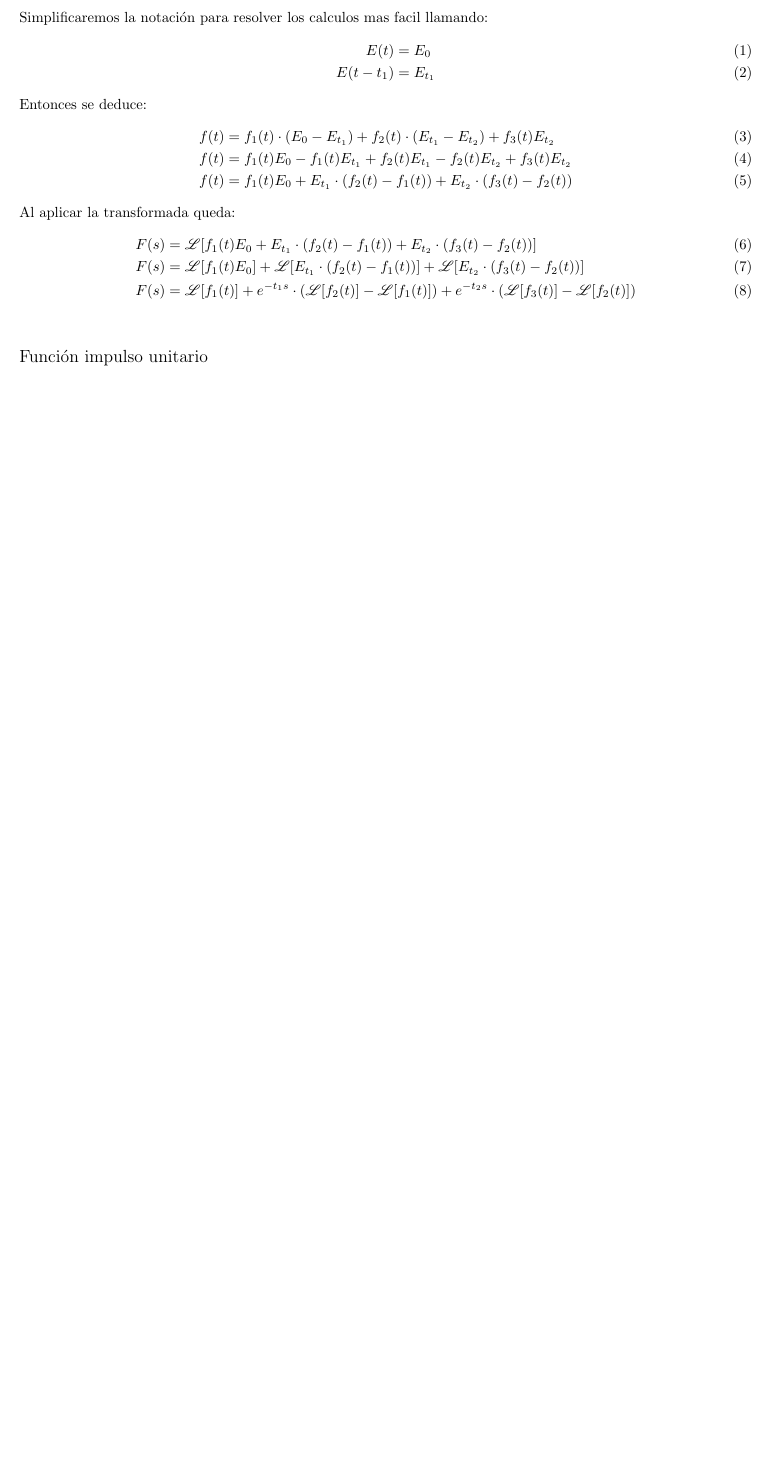
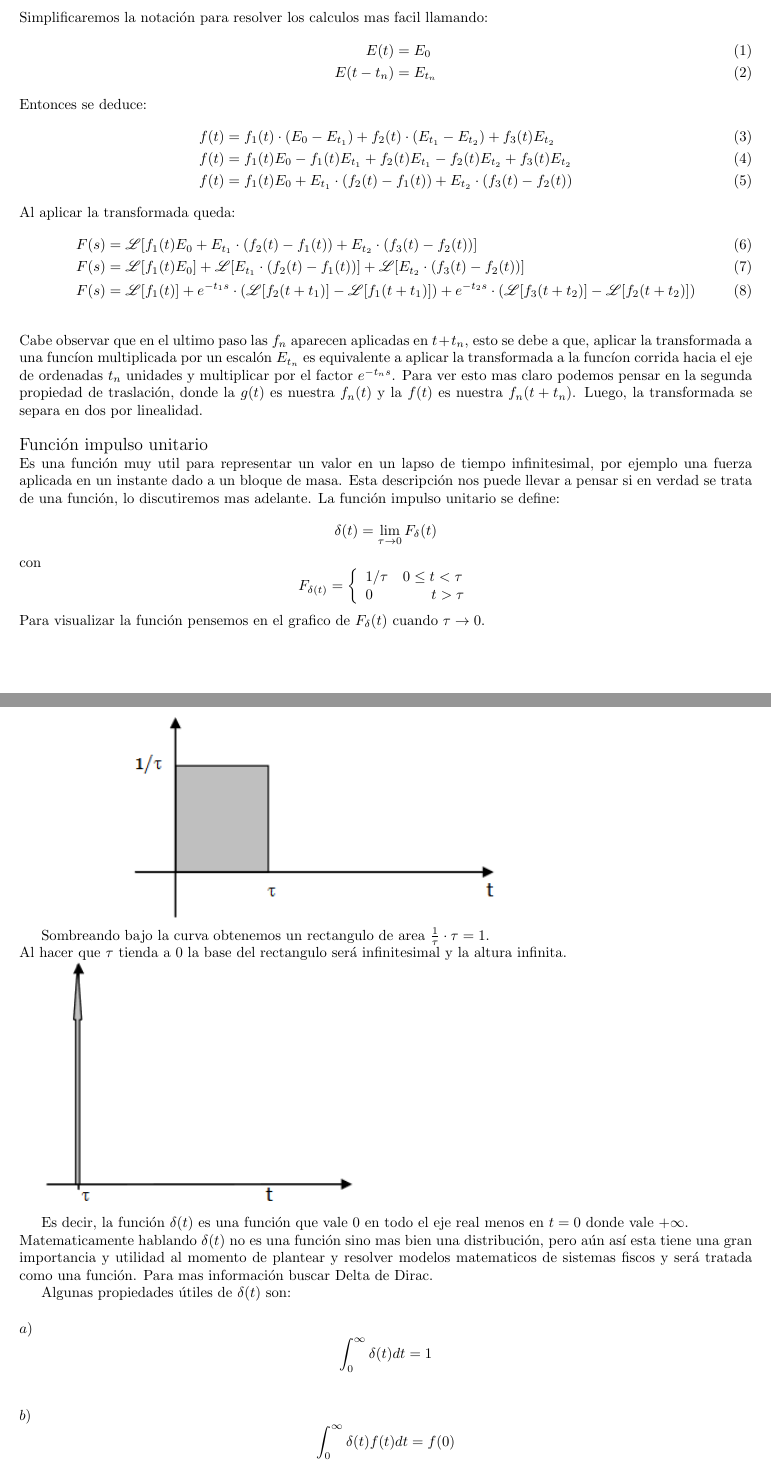
Before and after one commit to tomi2108/Apuntes, a LaTeX document (Tex/Superior/TransformadaDeLaplace/TransformadaDeLaplace.tex): part of page 5 of 5 before the commit and two parts of pages 5 and 6 of 7 after it, the two joined at a grey line, cut so that both start at the same text, the shorter picture padded with empty space. Compiled offline with pdfLaTeX.

Commit message:
Funcion impulso unitario

```diff
--- a/Tex/Superior/TransformadaDeLaplace/TransformadaDeLaplace.tex
+++ b/Tex/Superior/TransformadaDeLaplace/TransformadaDeLaplace.tex
@@ -246,23 +246,62 @@ f(t) = f_{1}(t)\cdot (E(t)-E(t-t_{1})) + f_{2}(t) \cdot (E(t-t_{1})-E(t-t_{2}))
 $$
 Simplificaremos la notación para resolver los calculos mas facil llamando:
 \begin{align}
-E(t) &= E_{0} \\
-E(t-t_{1}) &= E_{t_1}
+	E(t) &= E_{0} \\
+	E(t-t_{n}) &= E_{t_n}
 \end{align}
 Entonces se deduce:
 \begin{align}
   f(t) &= f_{1}(t)\cdot (E_0-E_{t_1}) + f_{2}(t) \cdot (E_{t_1}-E_{t_2}) + f_{3}(t)E_{t_2} \\
-f(t) &= f_1(t)E_{0} - f_1(t)E_{t_{1}} + f_2(t)E_{t_{1}} - f_2(t)E_{t_2} +f_3(t)E_{t_2} \\
-f(t) & = f_1(t)E_0 + E_{t_1}\cdot(f_2(t) - f_1(t)) + E_{t_2}\cdot(f_3(t)-f_2(t))
+	f(t) &= f_1(t)E_{0} - f_1(t)E_{t_{1}} + f_2(t)E_{t_{1}} - f_2(t)E_{t_2} +f_3(t)E_{t_2} \\
+	f(t) & = f_1(t)E_0 + E_{t_1}\cdot(f_2(t) - f_1(t)) + E_{t_2}\cdot(f_3(t)-f_2(t))
 \end{align}
 Al aplicar la transformada queda:
 \begin{align}
   F(s) &= \mathscr{L}[f_1(t)E_0 + E_{t_1}\cdot(f_2(t) - f_1(t)) + E_{t_2}\cdot(f_3(t)-f_2(t))] \\
   F(s) &= \mathscr{L}[f_1(t)E_0] + \mathscr{L}[E_{t_1}\cdot(f_2(t) - f_1(t))] + \mathscr{L}[ E_{t_2}\cdot(f_3(t)-f_2(t))] \\
-  F(s)& = \mathscr{L}[f_1(t)] + e^{-t_1s}\cdot (\mathscr{L}[f_2(t)] - \mathscr{L}[f_1(t)]) + e^{-t_2s} \cdot(\mathscr{L}[f_3(t)]-\mathscr{L}[f_2(t)])
+  F(s)& = \mathscr{L}[f_1(t)] + e^{-t_1s}\cdot (\mathscr{L}[f_2(t+t_1)] - \mathscr{L}[f_1(t+t_1)]) + e^{-t_2s} \cdot(\mathscr{L}[f_3(t+t_2)]-\mathscr{L}[f_2(t+t_2)])
 \end{align}
+\\
+Cabe observar que en el ultimo paso las $f_n$ aparecen aplicadas en $t+t_n$, esto se debe a que, aplicar la transformada a una funcíon multiplicada por un escalón $E_{t_n}$ es equivalente a aplicar la transformada a la funcíon corrida hacia el eje de ordenadas $t_n$ unidades y multiplicar por el factor $e^{-t_n s}$. Para ver esto mas claro podemos pensar en la segunda propiedad de traslación, donde la $g(t)$ es nuestra $f_n(t)$ y la $f(t)$ es nuestra $f_n(t+t_n)$. Luego, la transformada se separa en dos por linealidad.
 \\
 \\
 \large Función impulso unitario
 \\
 \normalsize
+Es una función muy util para representar un valor en un lapso de tiempo infinitesimal, por ejemplo una fuerza aplicada en un instante dado a un bloque de masa. Esta descripción nos puede llevar a pensar si en verdad se trata de una función, lo discutiremos mas adelante. La función impulso unitario se define:
+$$
+\delta(t) = \lim_{\tau \rightarrow 0} F_{\delta}(t)
+$$
+con
+$$
+F_{\delta(t)} = \left\{
+	\begin{array}{ll}
+		1/\tau \hspace{10pt} 0 \leq t < \tau \\
+		0 \hspace{40pt} t > \tau
+	\end{array}
+	\right.
+	$$
+	Para visualizar la función pensemos en el grafico de $F_{\delta}(t)$ cuando $\tau \rightarrow 0$.
+
+	\includegraphics{../../../Imagenes/Superior/Superior06.PNG}
+
+	Sombreando bajo la curva obtenemos un rectangulo de area $\frac{1}{\tau} \cdot \tau = 1$.\\
+	Al hacer que $\tau$ tienda a $0$ la base del rectangulo será infinitesimal y la altura infinita.
+
+	\includegraphics{../../../Imagenes/Superior/Superior07.PNG}
+
+Es decir, la función $\delta(t)$ es una función que vale $0$ en todo el eje real menos en $t = 0$ donde vale $+\infty$.\\
+Matematicamente hablando $\delta(t)$ no es una función sino mas bien una distribución, pero aún así esta tiene una gran importancia y utilidad al momento de plantear y resolver modelos matematicos de sistemas fiscos y será tratada como una función. Para mas información buscar Delta de Dirac.
+
+Algunas propiedades útiles de $\delta(t)$ son:
+\\
+\\
+$a)$
+$$
+\int_{0}^{\infty} \delta(t) dt = 1
+$$
+\\
+\\
+$b)$
+$$
+\int_{0}^{\infty} \delta(t)f(t) dt = f(0)
```
Also changed, not shown: Imagenes/Superior/Superior06.PNG (added), Imagenes/Superior/Superior07.PNG (added), Pdfs/Superior/TransformadaDeLaplace.pdf, Tex/Superior/TransformadaDeLaplace/TransformadaDeLaplace.pdf, Tex/Superior/TransformadaDeLaplace/TransformadaDeLaplace.tex (17 more changed lines).
